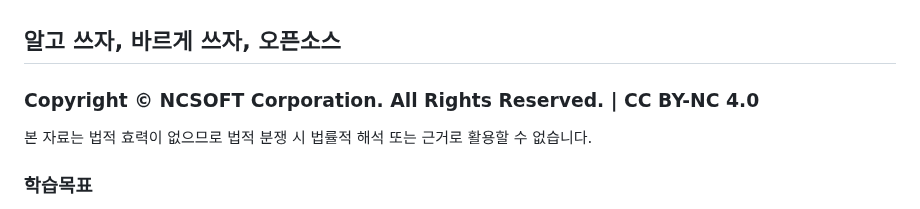
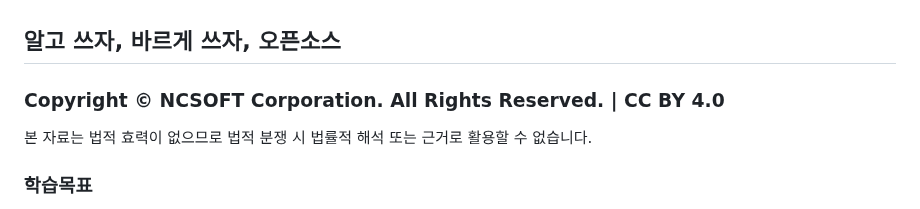
Before and after one commit to ncsoft/oss-basic-training, a Markdown page: docs/Chapter0-Intro.md, the part around the change. Drawn GitHub-style.

```diff
--- a/docs/Chapter0-Intro.md
+++ b/docs/Chapter0-Intro.md
@@ -3,7 +3,7 @@ Chapter 0. Intro
 -->
 
 ##  알고 쓰자, 바르게 쓰자, 오픈소스
-### Copyright © NCSOFT Corporation. All Rights Reserved.  |  CC BY-NC 4.0
+### Copyright © NCSOFT Corporation. All Rights Reserved.  |  CC BY 4.0
 <span style="color: blue">본 자료는 법적 효력이 없으므로 법적 분쟁 시 법률적 해석 또는 근거로 활용할 수 없습니다.</span>
 <br>
 
```
Also changed, not shown: README.md (+2 -2 lines), image/cover.png, 1 other file.
